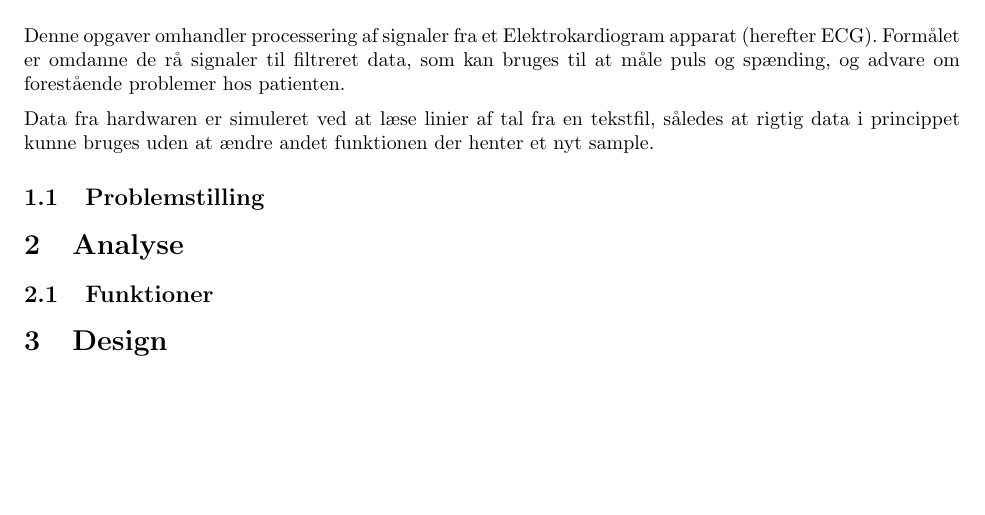
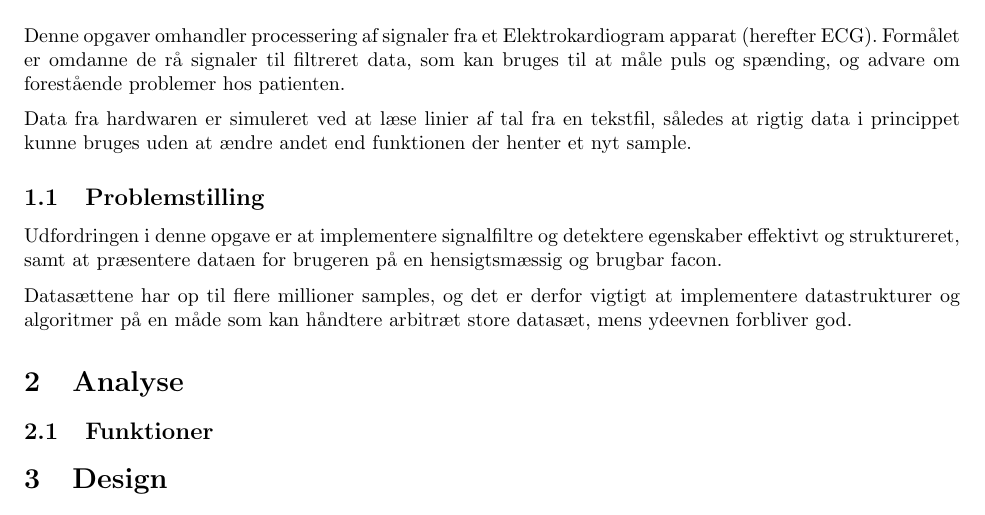
Before and after one commit to mfaerevaag/esys, a LaTeX document (ecg/report/a1.tex): part of page 3 of 3, cut so that both start at the same text, the shorter picture padded with empty space. Compiled offline with pdfLaTeX; the source files are stored in an older character set and shown here as Unicode.

Commit message:
write problemstilling

```diff
--- a/ecg/report/a1.tex
+++ b/ecg/report/a1.tex
@@ -51,10 +51,12 @@
 \section{Introduktion}
 Denne opgaver omhandler processering af signaler fra et Elektrokardiogram apparat (herefter ECG). Formålet er omdanne de rå signaler til filtreret data, som kan bruges til at måle puls og spænding, og advare om forestående problemer hos patienten.
 
-Data fra hardwaren er simuleret ved at læse linier af tal fra en tekstfil, således at rigtig data i princippet kunne bruges uden at ændre andet funktionen der henter et nyt sample.
+Data fra hardwaren er simuleret ved at læse linier af tal fra en tekstfil, således at rigtig data i princippet kunne bruges uden at ændre andet end funktionen der henter et nyt sample.
 
 \subsection{Problemstilling}
+Udfordringen i denne opgave er at implementere signalfiltre og detektere egenskaber effektivt og struktureret, samt at præsentere dataen for brugeren på en hensigtsmæssig og brugbar facon.
 
+Datasættene har op til flere millioner samples, og det er derfor vigtigt at implementere datastrukturer og algoritmer på en måde som kan håndtere arbitræt store datasæt, mens ydeevnen forbliver god.
 
 \section{Analyse}
 \subsection{Funktioner}
```
Also changed, not shown: 1 other file.
